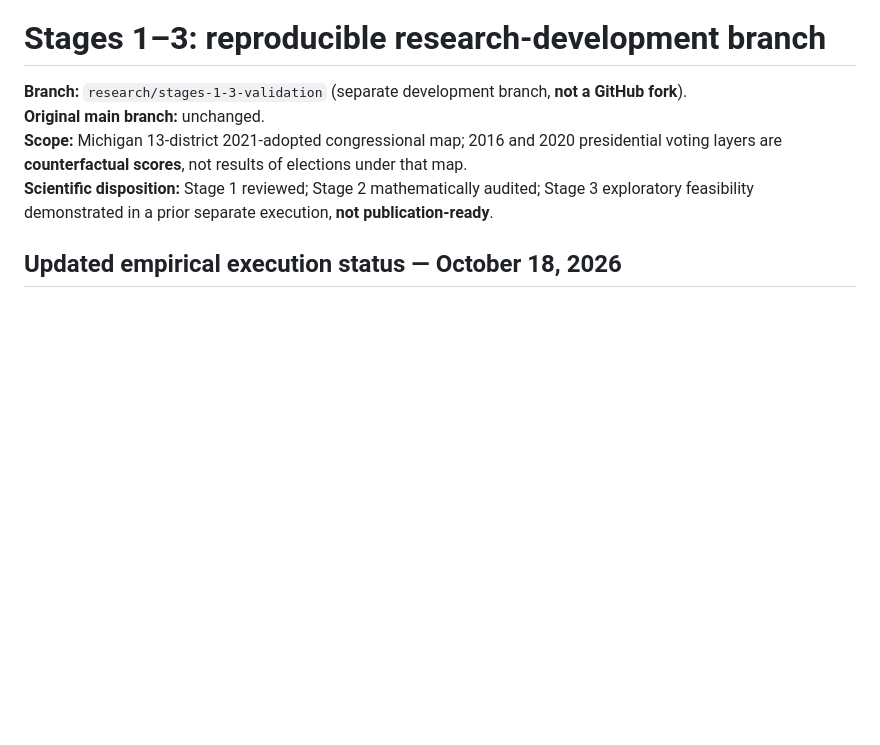
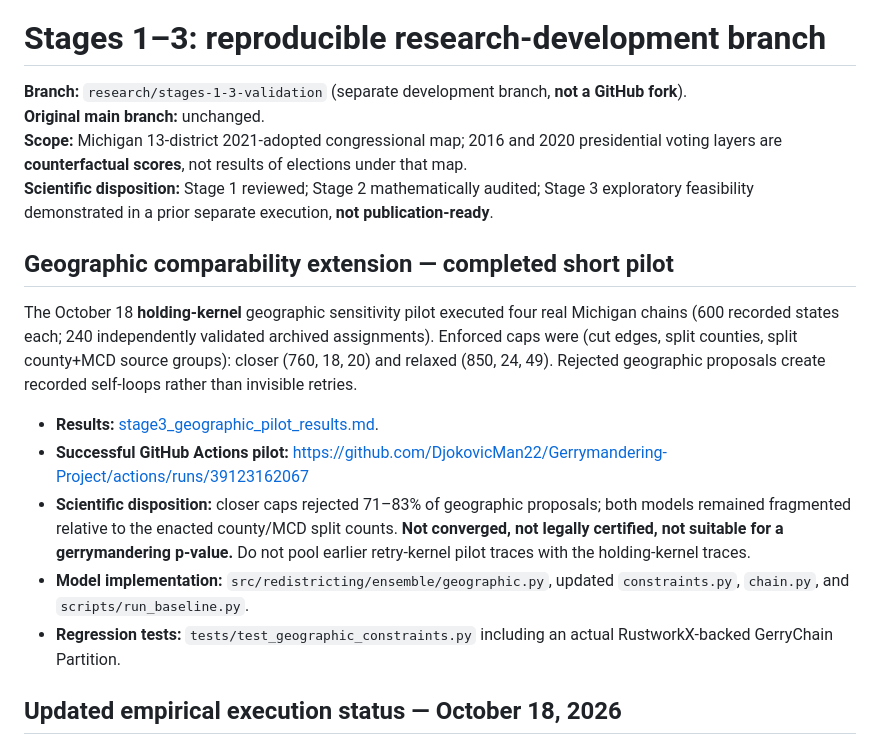
Before and after one commit to DjokovicMan22/Gerrymandering-Project, a Markdown page: docs/research_audit/README.md, the part around the change. GitHub-like rendering; blank space fills up the shorter version.

Commit message:
Link executed geographic comparison results and warn against invalid-kernel pooling

```diff
--- a/docs/research_audit/README.md
+++ b/docs/research_audit/README.md
@@ -4,6 +4,16 @@
 **Original main branch:** unchanged.
 **Scope:** Michigan 13-district 2021-adopted congressional map; 2016 and 2020 presidential voting layers are **counterfactual scores**, not results of elections under that map.
 **Scientific disposition:** Stage 1 reviewed; Stage 2 mathematically audited; Stage 3 exploratory feasibility demonstrated in a prior separate execution, **not publication-ready**.
+
+## Geographic comparability extension — completed short pilot
+
+The October 18 **holding-kernel** geographic sensitivity pilot executed four real Michigan chains (600 recorded states each; 240 independently validated archived assignments). Enforced caps were (cut edges, split counties, split county+MCD source groups): closer (760, 18, 20) and relaxed (850, 24, 49). Rejected geographic proposals create recorded self-loops rather than invisible retries.
+
+- **Results:** [stage3_geographic_pilot_results.md](stage3_geographic_pilot_results.md).
+- **Successful GitHub Actions pilot:** https://github.com/DjokovicMan22/Gerrymandering-Project/actions/runs/39123162067
+- **Scientific disposition:** closer caps rejected 71–83% of geographic proposals; both models remained fragmented relative to the enacted county/MCD split counts. **Not converged, not legally certified, not suitable for a gerrymandering p-value.** Do not pool earlier retry-kernel pilot traces with the holding-kernel traces.
+- **Model implementation:** `src/redistricting/ensemble/geographic.py`, updated `constraints.py`, `chain.py`, and `scripts/run_baseline.py`.
+- **Regression tests:** `tests/test_geographic_constraints.py` including an actual RustworkX-backed GerryChain Partition.
 
 ## Updated empirical execution status — October 18, 2026
 
```
